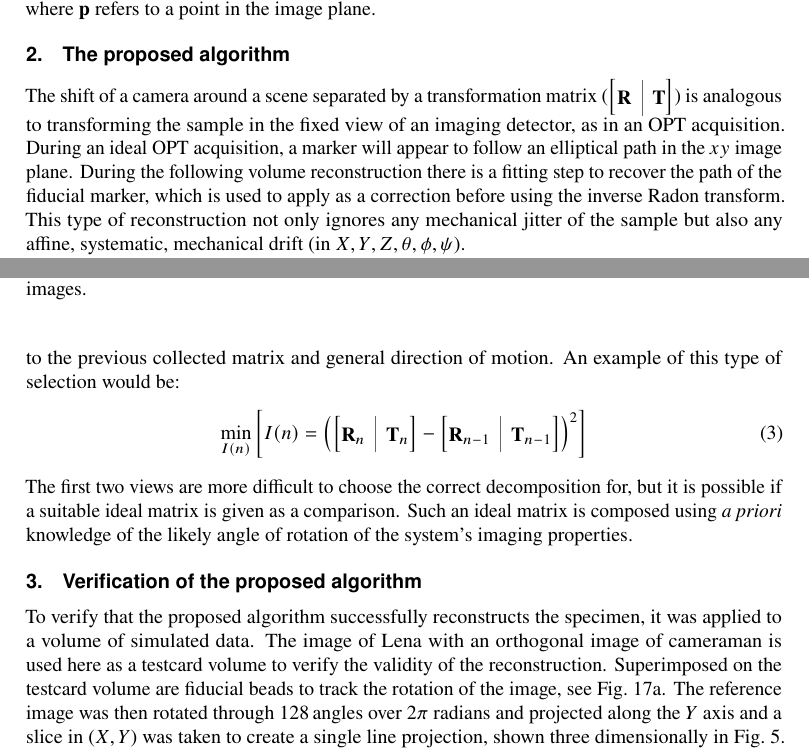
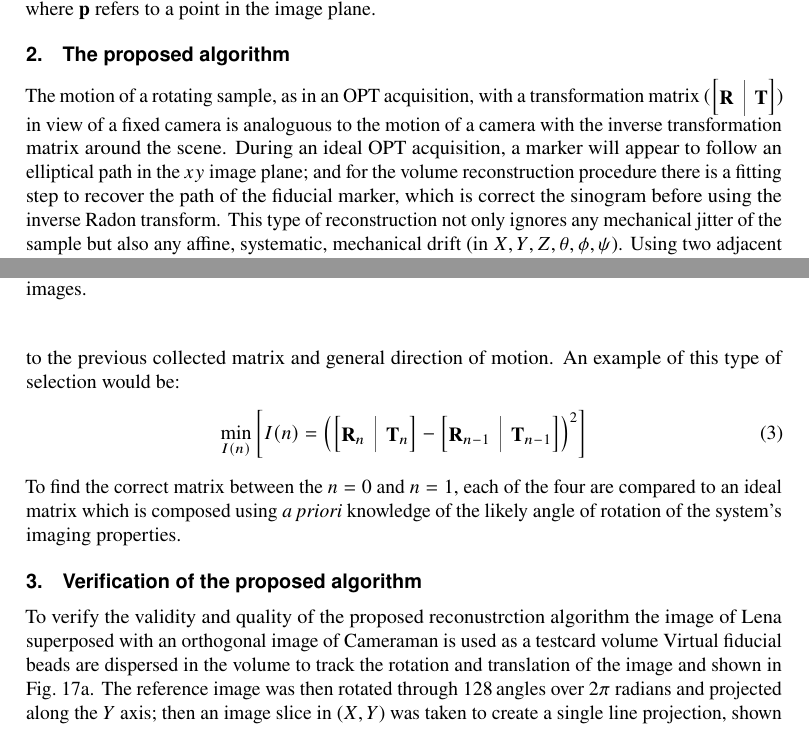
Before and after one commit to ctr26/2018_flopt, a LaTeX document (flopt.tex): two parts of pages 2 and 3 of 19, joined at a grey line, cut so that both start at the same text. Compiled offline with pdfLaTeX.

Commit message:
Minor edits

```diff
--- a/flopt.tex
+++ b/flopt.tex
@@ -176,11 +167,10 @@ Where \(\gls{K}\) is a matrix which converts image plane coordinates to camera p
 \section{The proposed algorithm}
 
 %The rotation may also not be orthogonal to the plane of detection.
-The shift of a camera around a scene separated by a transformation matrix (\( \begin{bmatrix}[c|c] \gls{R} & \gls{T} \end{bmatrix}\)) is analogous to transforming the sample in the fixed view of an imaging detector, as in an \gls{OPT} acquisition. %TODO Reword
-During an ideal \gls{OPT} acquisition, a marker will appear to follow an elliptical path in the \(xy\) image plane.
-During the following volume reconstruction there is a fitting step to recover the path of the fiducial marker, which is used to apply as a correction before using the inverse \gls{Radon transform}.
+The motion of a rotating sample, as in an \gls{OPT} acquisition, with a transformation matrix (\( \begin{bmatrix}[c|c] \gls{R} & \gls{T} \end{bmatrix}\)) in view of a fixed camera is analoguous to the motion of a camera with the inverse transformation matrix around the scene.
+% The shift of a camera around a scene separated by a transformation matrix (\( \begin{bmatrix}[c|c] \gls{R} & \gls{T} \end{bmatrix}\)) is analogous to transforming the sample in the fixed view of an imaging detector, as in an \gls{OPT} acquisition.
+During an ideal \gls{OPT} acquisition, a marker will appear to follow an elliptical path in the \(xy\) image plane; and for the volume reconstruction procedure there is a fitting step to recover the path of the fiducial marker, which is correct the sinogram before using the inverse \gls{Radon transform}.
 This type of reconstruction not only ignores any mechanical jitter of the sample but also any affine, systematic, mechanical drift (in \(X,Y,Z,\theta,\phi,\psi \)). %TODO is this true?
-
 Using two adjacent images of a scene, separated by some rotation and translation, world points in 3D space may be triangulated within the scene given the rotational and translational matrices of the respective camera views.
 
 % The inverse is also possible, given a sufficient number of known fiducial points in a scene the translation and rotation matrices can be recovered.
@@ -240,23 +230,14 @@ An example of this type of selection would be:
 \begin{align}
 \min_{I(n)}\left[I(n) = \left(\begin{bmatrix}[c|c] \gls{R}_n&\gls{T}_n \end{bmatrix} - \begin{bmatrix}[c|c] \gls{R}_{n-1}&\gls{T}_{n-1} \end{bmatrix}\right)^2\right]
 \end{align}
-The first two views are more difficult to choose the correct decomposition for, but it is possible if a suitable ideal matrix is given as a comparison. %TODO reword
-Such an ideal matrix is composed using \emph{a priori} knowledge of the likely angle of rotation of the system's imaging properties.
+To find the correct matrix between the \(n=0\) and \(n=1\), each of the four are compared to an ideal matrix which is composed using \emph{a priori} knowledge of the likely angle of rotation of the system's imaging properties.
 
 \section{Verification of the proposed algorithm}
 
-To verify that the proposed algorithm successfully reconstructs the specimen%as theorised
-, it was applied to a volume of simulated data. %TODO reword
-The image of Lena with an orthogonal image of cameraman
-% \footnote{Standard reference image data
-% % The image of Lena is used as a reference to a very early full colour digital scanner.
-% % The researchers in question realised that their presentation of the scanner's capabilities at a conference lacked a test image.
-% % The nearest image to hand was a Playboy magazine with Lena Söderberg as the centrefold.
-% }
-is used here as a testcard volume to verify the validity of the reconstruction.
-Superimposed on the testcard volume are fiducial beads to track the rotation of the image, see \figurename~\ref{fig:raw_input}.
-The reference image was then rotated through \SI{128} angles over \(2\pi \) radians and projected along the \(Y\) axis and a slice in (\(X,Y\)) was taken to create a single line projection, shown three dimensionally in \figurename~\ref{fig:recon_iterative}.
-This is repeated for each angle with each line projection stacked to create a sinogram, see \figurename~\ref{fig:sinogram_stretch}.
+To verify the validity and quality of the proposed reconustrction algorithm the image of Lena superposed with an orthogonal image of Cameraman is used as a testcard volume
+Virtual fiducial beads are dispersed in the volume to track the rotation and translation of the image and shown in \figurename~\ref{fig:raw_input}.
+The reference image was then rotated through \SI{128} angles over \(2\pi \) radians and projected along the \(Y\) axis; then an image slice in (\(X,Y\)) was taken to create a single line projection, shown three dimensionally in \figurename~\ref{fig:recon_iterative}.
+This is repeated for each angle with each line projection stacked to create a sinogram.%, see \figurename~\ref{fig:sinogram_stretch}.
 
 % \begin{figure}
 %   \centering
```
Also changed, not shown: flopt.tex (18 more changed lines), 8 other files.
